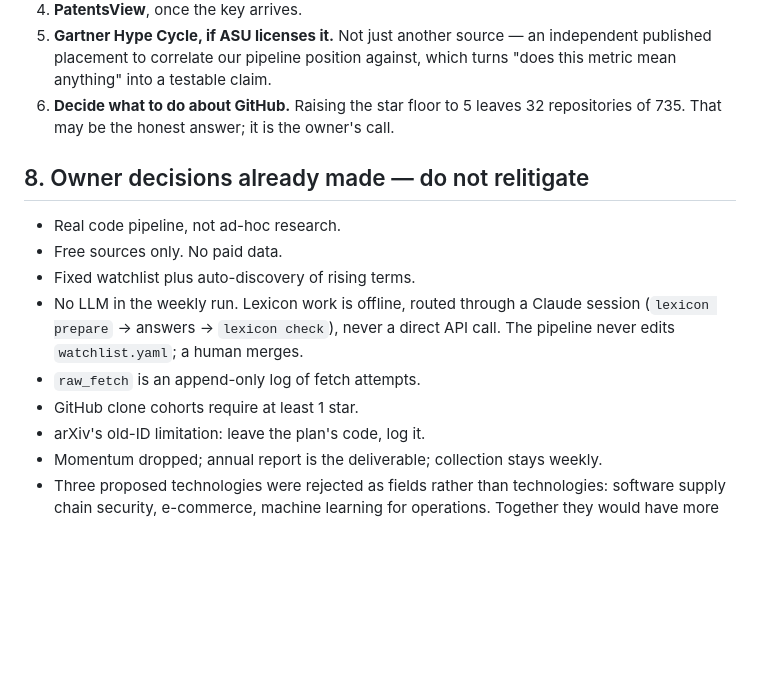
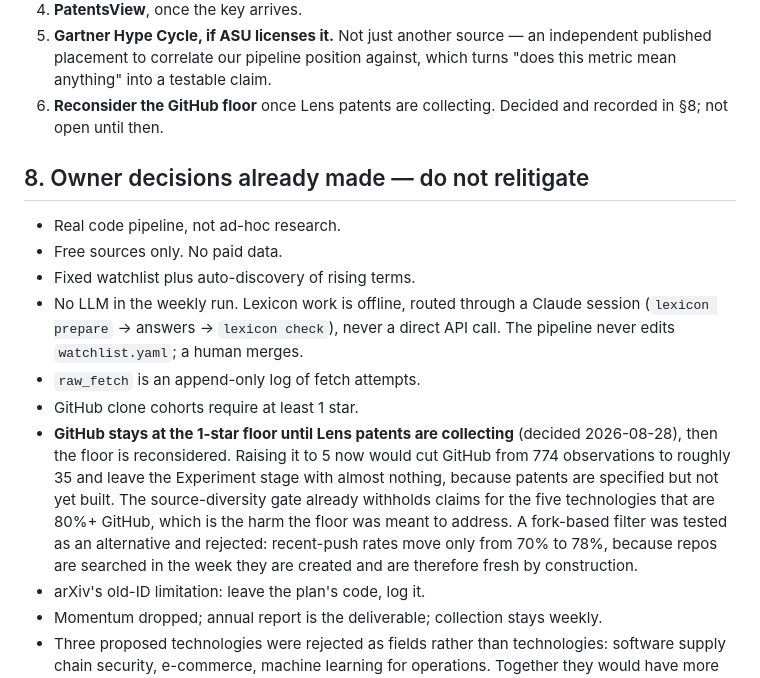
Before and after one commit to KD1960/Supply-Chain-Innovation-Observatory, a Markdown page: STATUS.md, the part around the change. Drawn GitHub-style; blank space fills up the shorter version.

Commit message:
Record the GitHub floor decision: hold at 1 star until patents land
Cutting to 5 stars now would drop GitHub from 774 observations to ~35 and
leave Experiment with nearly nothing, since Lens patents are specified but
not built. The diversity gate already withholds claims for the five
technologies that are 80%+ GitHub.

A fork-based filter was tested and rejected: it moves recent-push rates from
70% to 78% only, because repos are searched in the week they are created.

Co-Authored-By: Claude Opus 5 <noreply@anthropic.com>

```diff
--- a/STATUS.md
+++ b/STATUS.md
@@ -189,8 +189,8 @@ Roughly in value order.
 5. **Gartner Hype Cycle, if ASU licenses it.** Not just another source — an
    independent published placement to correlate our pipeline position against,
    which turns "does this metric mean anything" into a testable claim.
-6. **Decide what to do about GitHub.** Raising the star floor to 5 leaves 32
-   repositories of 735. That may be the honest answer; it is the owner's call.
+6. **Reconsider the GitHub floor** once Lens patents are collecting. Decided
+   and recorded in §8; not open until then.
 
 ## 8. Owner decisions already made — do not relitigate
 
@@ -202,6 +202,15 @@ Roughly in value order.
   call. The pipeline never edits `watchlist.yaml`; a human merges.
 - `raw_fetch` is an append-only log of fetch attempts.
 - GitHub clone cohorts require at least 1 star.
+- **GitHub stays at the 1-star floor until Lens patents are collecting**
+  (decided 2026-08-28), then the floor is reconsidered. Raising it to 5 now
+  would cut GitHub from 774 observations to roughly 35 and leave the Experiment
+  stage with almost nothing, because patents are specified but not yet built.
+  The source-diversity gate already withholds claims for the five technologies
+  that are 80%+ GitHub, which is the harm the floor was meant to address. A
+  fork-based filter was tested as an alternative and rejected: recent-push rates
+  move only from 70% to 78%, because repos are searched in the week they are
+  created and are therefore fresh by construction.
 - arXiv's old-ID limitation: leave the plan's code, log it.
 - Momentum dropped; annual report is the deliverable; collection stays weekly.
 - Three proposed technologies were rejected as fields rather than technologies:
```
